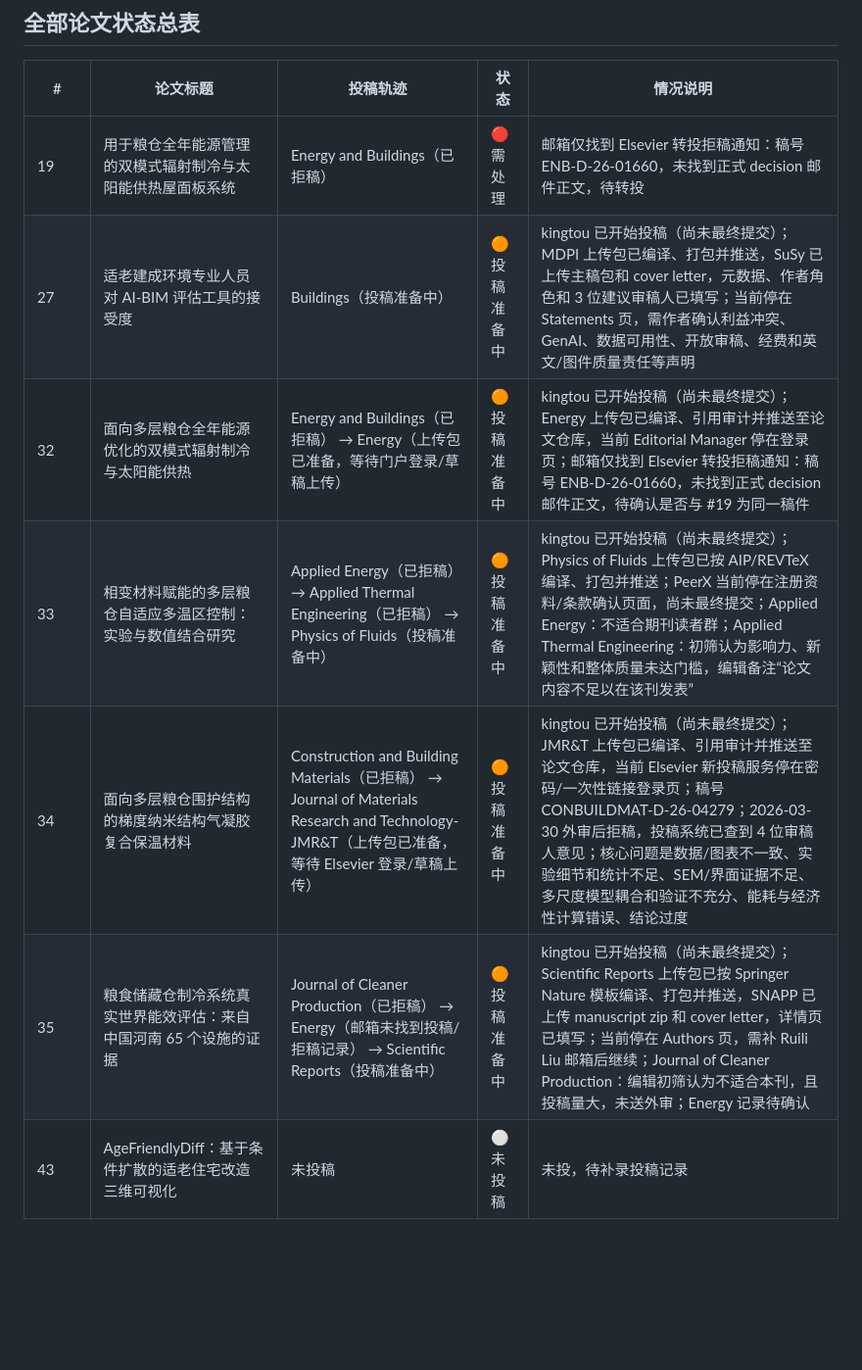
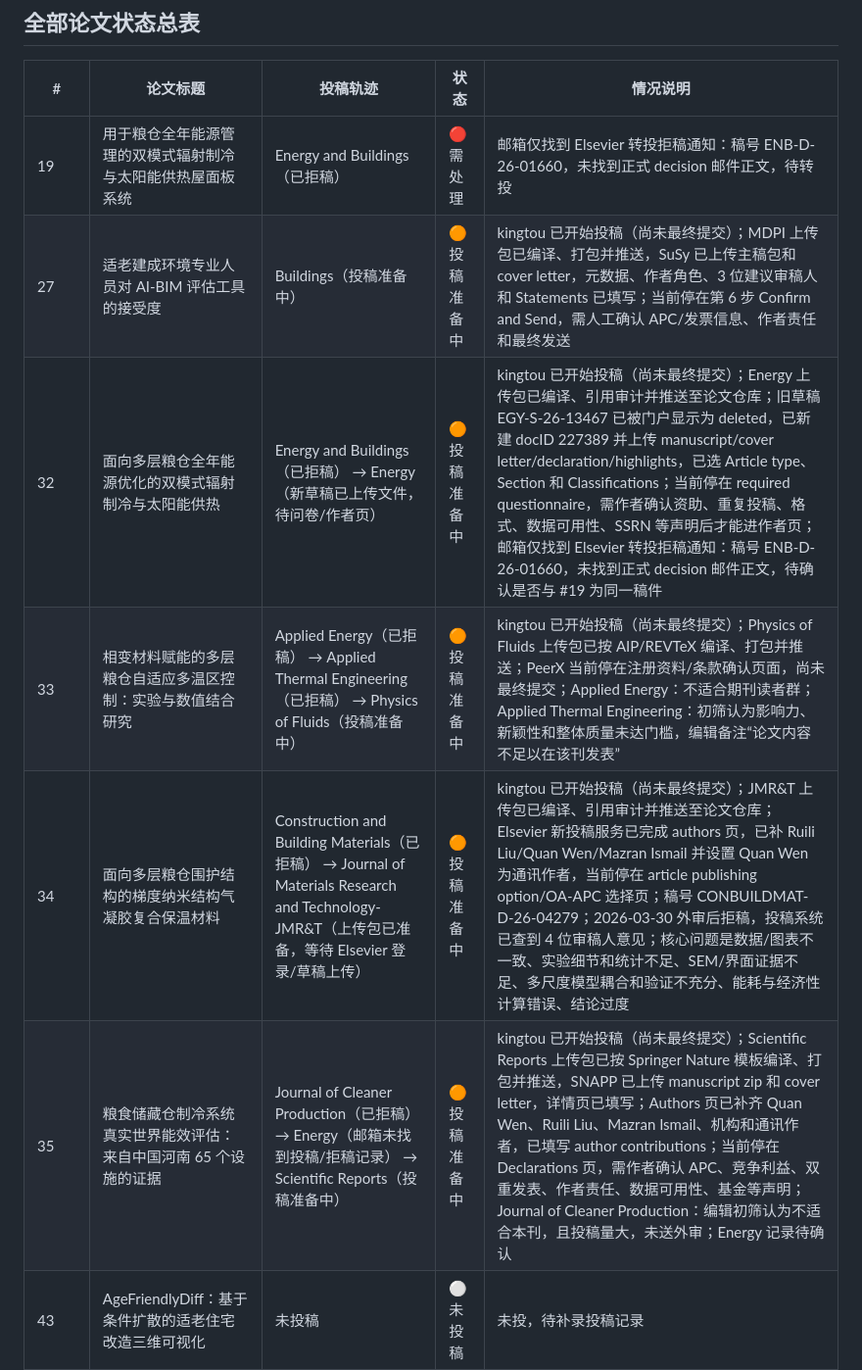
Before and after one commit to WENQUAN0816/wenallpapersstatus, a Markdown page: README.md, the part around the change. Shown at 98% size. Rendered like a GitHub page; blank space fills up the shorter version.

Commit message:
Update parallel submission draft progress

```diff
--- a/README.md
+++ b/README.md
@@ -30,11 +30,11 @@ table th, table td { vertical-align: top; }
 | # | 论文标题 | 投稿轨迹 | 状态 | 情况说明 |
 |---|---|---|---|---|
 | 19 | 用于粮仓全年能源管理的双模式辐射制冷与太阳能供热屋面板系统 | Energy and Buildings（已拒稿） | 🔴 需处理 | 邮箱仅找到 Elsevier 转投拒稿通知：稿号 ENB-D-26-01660，未找到正式 decision 邮件正文，待转投 |
-| 27 | 适老建成环境专业人员对 AI-BIM 评估工具的接受度 | Buildings（投稿准备中） | 🟠 投稿准备中 | kingtou 已开始投稿（尚未最终提交）；MDPI 上传包已编译、打包并推送，SuSy 已上传主稿包和 cover letter，元数据、作者角色和 3 位建议审稿人已填写；当前停在 Statements 页，需作者确认利益冲突、GenAI、数据可用性、开放审稿、经费和英文/图件质量责任等声明 |
-| 32 | 面向多层粮仓全年能源优化的双模式辐射制冷与太阳能供热 | Energy and Buildings（已拒稿） → Energy（上传包已准备，等待门户登录/草稿上传） | 🟠 投稿准备中 | kingtou 已开始投稿（尚未最终提交）；Energy 上传包已编译、引用审计并推送至论文仓库，当前 Editorial Manager 停在登录页；邮箱仅找到 Elsevier 转投拒稿通知：稿号 ENB-D-26-01660，未找到正式 decision 邮件正文，待确认是否与 #19 为同一稿件 |
+| 27 | 适老建成环境专业人员对 AI-BIM 评估工具的接受度 | Buildings（投稿准备中） | 🟠 投稿准备中 | kingtou 已开始投稿（尚未最终提交）；MDPI 上传包已编译、打包并推送，SuSy 已上传主稿包和 cover letter，元数据、作者角色、3 位建议审稿人和 Statements 已填写；当前停在第 6 步 Confirm and Send，需人工确认 APC/发票信息、作者责任和最终发送 |
+| 32 | 面向多层粮仓全年能源优化的双模式辐射制冷与太阳能供热 | Energy and Buildings（已拒稿） → Energy（新草稿已上传文件，待问卷/作者页） | 🟠 投稿准备中 | kingtou 已开始投稿（尚未最终提交）；Energy 上传包已编译、引用审计并推送至论文仓库；旧草稿 EGY-S-26-13467 已被门户显示为 deleted，已新建 docID 227389 并上传 manuscript/cover letter/declaration/highlights，已选 Article type、Section 和 Classifications；当前停在 required questionnaire，需作者确认资助、重复投稿、格式、数据可用性、SSRN 等声明后才能进作者页；邮箱仅找到 Elsevier 转投拒稿通知：稿号 ENB-D-26-01660，未找到正式 decision 邮件正文，待确认是否与 #19 为同一稿件 |
 | 33 | 相变材料赋能的多层粮仓自适应多温区控制：实验与数值结合研究 | Applied Energy（已拒稿） → Applied Thermal Engineering（已拒稿） → Physics of Fluids（投稿准备中） | 🟠 投稿准备中 | kingtou 已开始投稿（尚未最终提交）；Physics of Fluids 上传包已按 AIP/REVTeX 编译、打包并推送；PeerX 当前停在注册资料/条款确认页面，尚未最终提交；Applied Energy：不适合期刊读者群；Applied Thermal Engineering：初筛认为影响力、新颖性和整体质量未达门槛，编辑备注“论文内容不足以在该刊发表” |
-| 34 | 面向多层粮仓围护结构的梯度纳米结构气凝胶复合保温材料 | Construction and Building Materials（已拒稿） → Journal of Materials Research and Technology-JMR&T（上传包已准备，等待 Elsevier 登录/草稿上传） | 🟠 投稿准备中 | kingtou 已开始投稿（尚未最终提交）；JMR&T 上传包已编译、引用审计并推送至论文仓库，当前 Elsevier 新投稿服务停在密码/一次性链接登录页；稿号 CONBUILDMAT-D-26-04279；2026-03-30 外审后拒稿，投稿系统已查到 4 位审稿人意见；核心问题是数据/图表不一致、实验细节和统计不足、SEM/界面证据不足、多尺度模型耦合和验证不充分、能耗与经济性计算错误、结论过度 |
-| 35 | 粮食储藏仓制冷系统真实世界能效评估：来自中国河南 65 个设施的证据 | Journal of Cleaner Production（已拒稿） → Energy（邮箱未找到投稿/拒稿记录） → Scientific Reports（投稿准备中） | 🟠 投稿准备中 | kingtou 已开始投稿（尚未最终提交）；Scientific Reports 上传包已按 Springer Nature 模板编译、打包并推送，SNAPP 已上传 manuscript zip 和 cover letter，详情页已填写；当前停在 Authors 页，需补 Ruili Liu 邮箱后继续；Journal of Cleaner Production：编辑初筛认为不适合本刊，且投稿量大，未送外审；Energy 记录待确认 |
+| 34 | 面向多层粮仓围护结构的梯度纳米结构气凝胶复合保温材料 | Construction and Building Materials（已拒稿） → Journal of Materials Research and Technology-JMR&T（上传包已准备，等待 Elsevier 登录/草稿上传） | 🟠 投稿准备中 | kingtou 已开始投稿（尚未最终提交）；JMR&T 上传包已编译、引用审计并推送至论文仓库；Elsevier 新投稿服务已完成 authors 页，已补 Ruili Liu/Quan Wen/Mazran Ismail 并设置 Quan Wen 为通讯作者，当前停在 article publishing option/OA-APC 选择页；稿号 CONBUILDMAT-D-26-04279；2026-03-30 外审后拒稿，投稿系统已查到 4 位审稿人意见；核心问题是数据/图表不一致、实验细节和统计不足、SEM/界面证据不足、多尺度模型耦合和验证不充分、能耗与经济性计算错误、结论过度 |
+| 35 | 粮食储藏仓制冷系统真实世界能效评估：来自中国河南 65 个设施的证据 | Journal of Cleaner Production（已拒稿） → Energy（邮箱未找到投稿/拒稿记录） → Scientific Reports（投稿准备中） | 🟠 投稿准备中 | kingtou 已开始投稿（尚未最终提交）；Scientific Reports 上传包已按 Springer Nature 模板编译、打包并推送，SNAPP 已上传 manuscript zip 和 cover letter，详情页已填写；Authors 页已补齐 Quan Wen、Ruili Liu、Mazran Ismail、机构和通讯作者，已填写 author contributions；当前停在 Declarations 页，需作者确认 APC、竞争利益、双重发表、作者责任、数据可用性、基金等声明；Journal of Cleaner Production：编辑初筛认为不适合本刊，且投稿量大，未送外审；Energy 记录待确认 |
 | 43 | AgeFriendlyDiff：基于条件扩散的适老住宅改造三维可视化 | 未投稿 | ⚪ 未投稿 | 未投，待补录投稿记录 |
 | 44 | 生成式 AI 驱动的适老室内改造可视化 | 未投稿 | ⚪ 未投稿 | 未投，待补录投稿记录 |
 | 45 | cGAN 辅助的适老住宅改造多目标优化 | 未投稿 | ⚪ 未投稿 | 未投，待补录投稿记录 |
```
